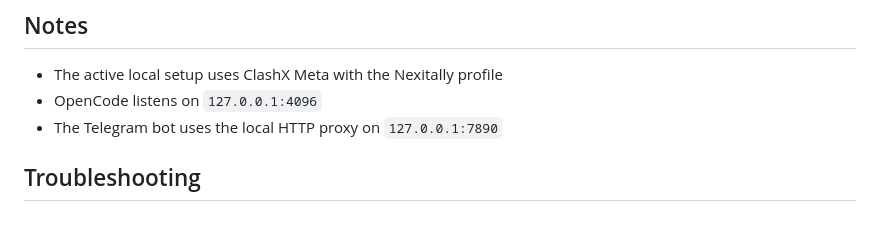
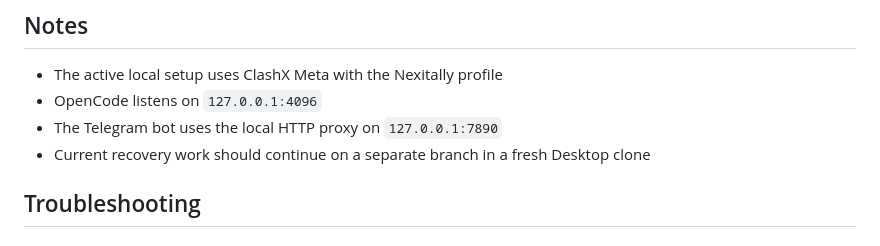
Before and after one commit to Uiye4096/Myopencode, a Markdown page: README.md, the part around the change. Drawn GitHub-style.

Commit message:
Note desktop branch workflow

```diff
--- a/README.md
+++ b/README.md
@@ -28,6 +28,7 @@ Those files can contain tokens, subscription data, or provider-specific secrets,
 - The active local setup uses ClashX Meta with the Nexitally profile
 - OpenCode listens on `127.0.0.1:4096`
 - The Telegram bot uses the local HTTP proxy on `127.0.0.1:7890`
+- Current recovery work should continue on a separate branch in a fresh Desktop clone
 
 ## Troubleshooting
 
```
